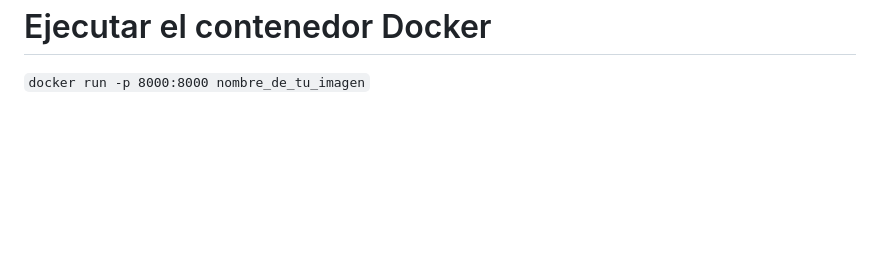
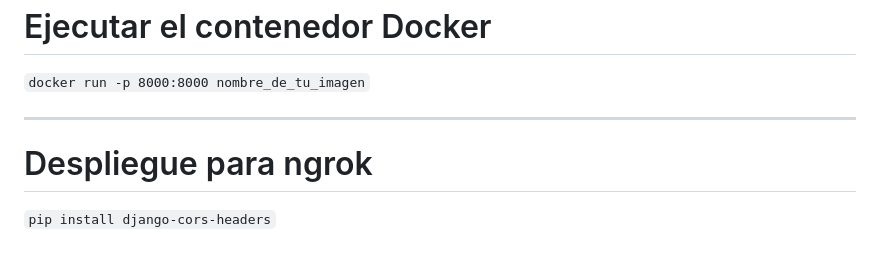
Before and after one commit to FJAB1992/TFG_PS, a Markdown page: README.md, the part around the change. GitHub-like rendering; blank space fills up the shorter version.

Commit message:
ngrok_done

````diff
--- a/README.md
+++ b/README.md
@@ -115,3 +115,9 @@ Hay que hacer lo siguiente MANUALMENTE para dejarlo limpio:
 
 # Ejecutar el contenedor Docker
 ```docker run -p 8000:8000 nombre_de_tu_imagen```
+
+
+----------------------------------------------------------------
+# Despliegue para ngrok
+
+```pip install django-cors-headers```
````
